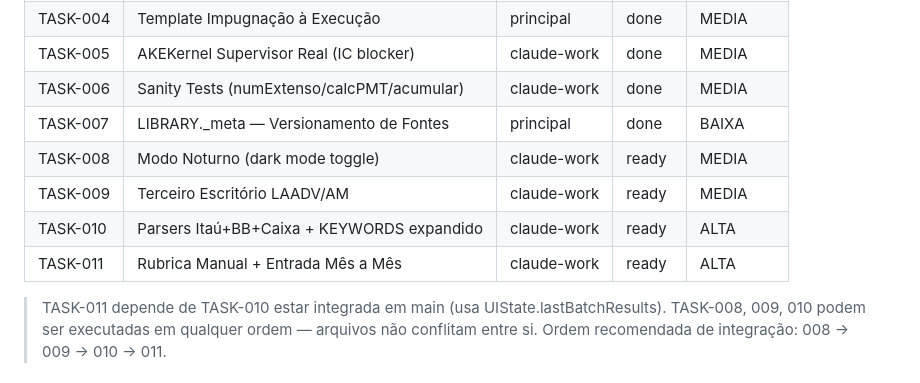
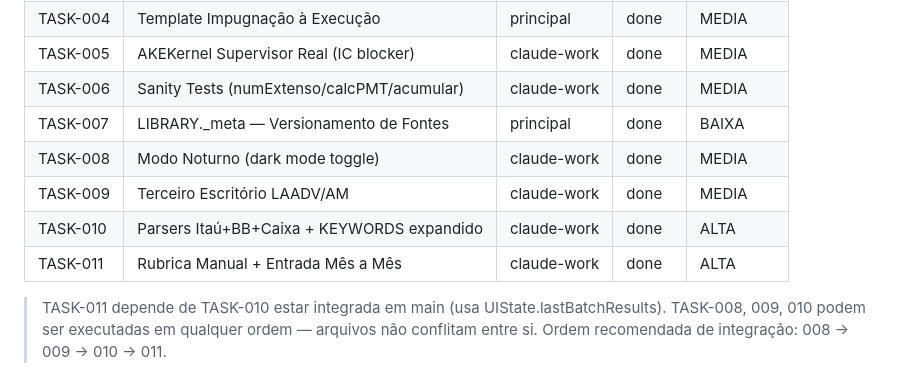
Before and after one commit to leonzordhue/calculadora_juridica, a Markdown page: AKE_TASKS.md, the part around the change. GitHub-like rendering.

```diff
--- a/AKE_TASKS.md
+++ b/AKE_TASKS.md
@@ -16,10 +16,10 @@
 | TASK-005 | AKEKernel Supervisor Real (IC blocker) | claude-work | done | MEDIA |
 | TASK-006 | Sanity Tests (numExtenso/calcPMT/acumular) | claude-work | done | MEDIA |
 | TASK-007 | LIBRARY._meta — Versionamento de Fontes | principal | done | BAIXA |
-| TASK-008 | Modo Noturno (dark mode toggle) | claude-work | ready | MEDIA |
-| TASK-009 | Terceiro Escritório LAADV/AM | claude-work | ready | MEDIA |
-| TASK-010 | Parsers Itaú+BB+Caixa + KEYWORDS expandido | claude-work | ready | ALTA |
-| TASK-011 | Rubrica Manual + Entrada Mês a Mês | claude-work | ready | ALTA |
+| TASK-008 | Modo Noturno (dark mode toggle) | claude-work | done | MEDIA |
+| TASK-009 | Terceiro Escritório LAADV/AM | claude-work | done | MEDIA |
+| TASK-010 | Parsers Itaú+BB+Caixa + KEYWORDS expandido | claude-work | done | ALTA |
+| TASK-011 | Rubrica Manual + Entrada Mês a Mês | claude-work | done | ALTA |
 
 > TASK-011 depende de TASK-010 estar integrada em main (usa UIState.lastBatchResults).
 > TASK-008, 009, 010 podem ser executadas em qualquer ordem — arquivos não conflitam entre si.
```
Also changed, not shown: AKE_WORKLOG.md (+14 -0 lines).
